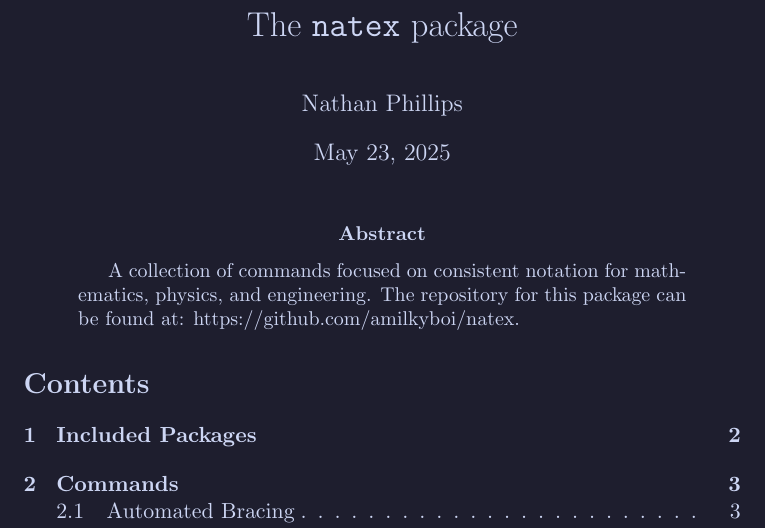
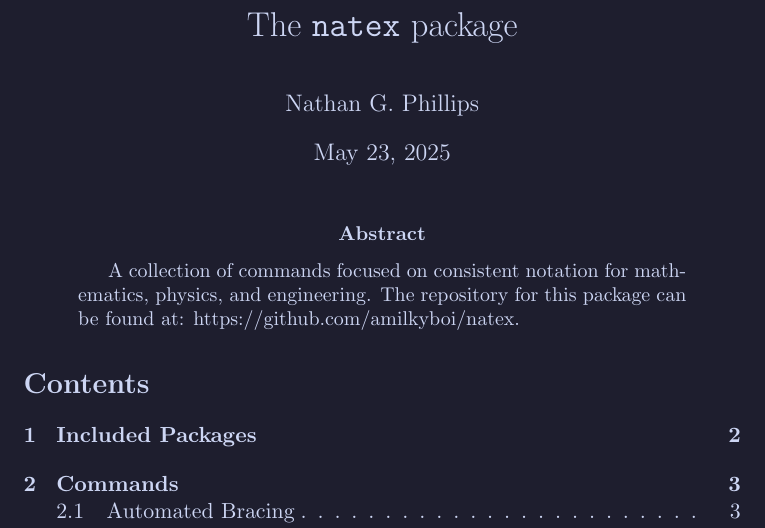
Before and after one commit to nategphillips/natex, a LaTeX paper (natex.tex): part of page 1 of 6, cut so that both start at the same text. Compiled offline with pdfLaTeX.

Commit message:
docs: update copyright

```diff
--- a/natex.tex
+++ b/natex.tex
@@ -33,7 +33,7 @@
 \color{fgcolor}
 
 \title{The \texttt{natex} package}
-\author{Nathan Phillips}
+\author{Nathan G. Phillips}
 \date{\today}
 
 \begin{document}
```
Also changed, not shown: natex.sty (+2 -2 lines), README.md, natex.tex (4 more changed lines).
